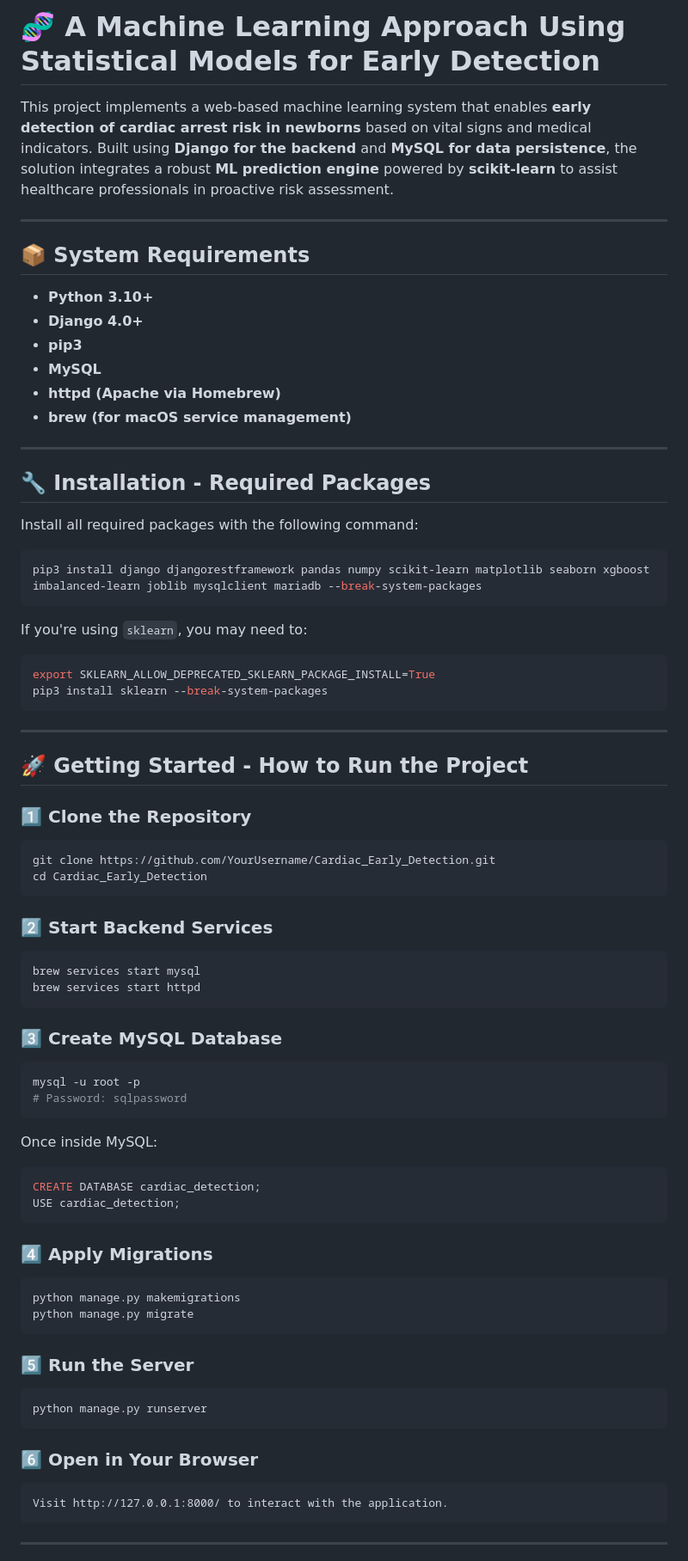
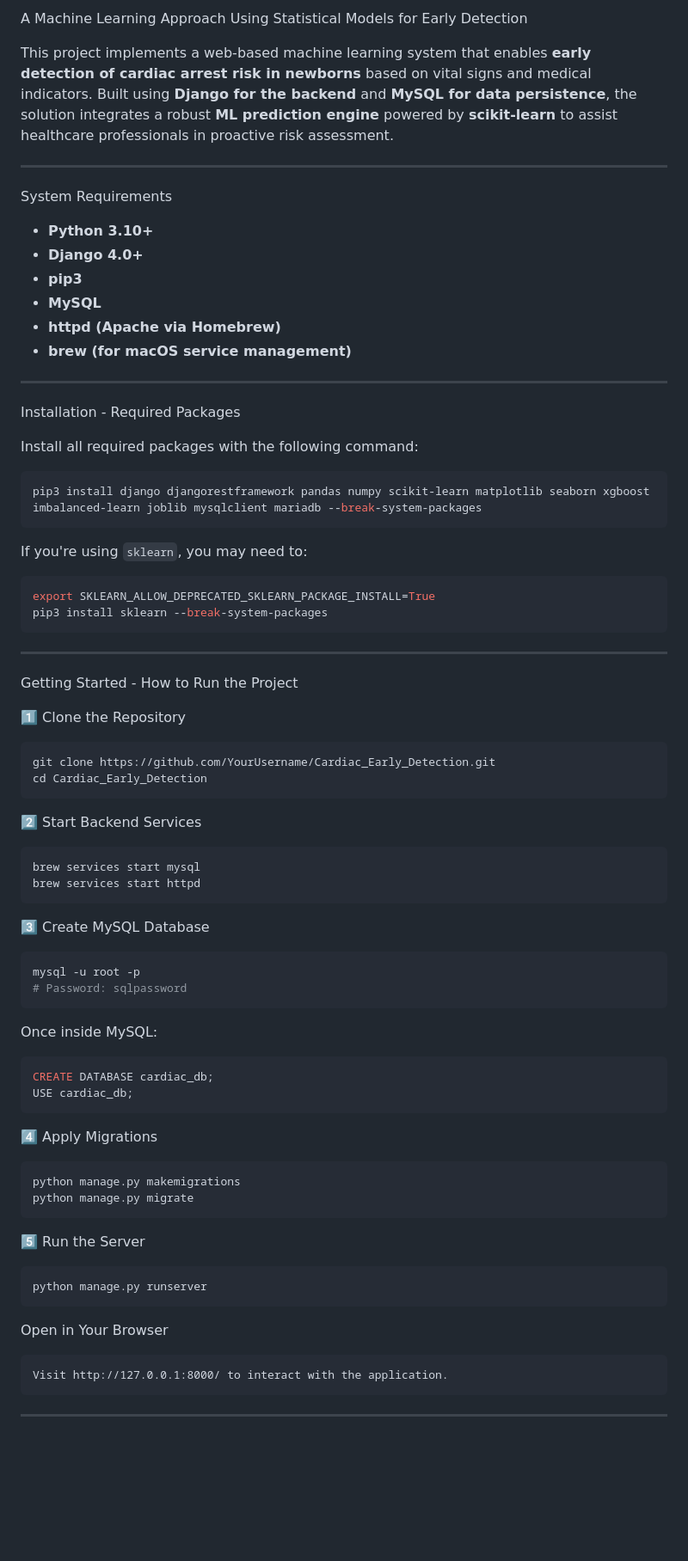
Before and after one commit to ManoharEldhandi/Cardiac-Risk-Prediction-in-NewBorns, a Markdown page: README.md, the part around the change printed below. Shown: that part at 86% size. Drawn GitHub-style; blank space fills up the shorter version.

````diff
--- a/README.md
+++ b/README.md
@@ -1,10 +1,10 @@
-# 🧬 A Machine Learning Approach Using Statistical Models for Early Detection
+A Machine Learning Approach Using Statistical Models for Early Detection
 
 This project implements a web-based machine learning system that enables **early detection of cardiac arrest risk in newborns** based on vital signs and medical indicators. Built using **Django for the backend** and **MySQL for data persistence**, the solution integrates a robust **ML prediction engine** powered by **scikit-learn** to assist healthcare professionals in proactive risk assessment.
 
 ---
 
-## 📦 System Requirements
+System Requirements
 
 - **Python 3.10+**
 - **Django 4.0+**
@@ -15,7 +15,7 @@ This project implements a web-based machine learning system that enables **early
 
 ---
 
-## 🔧 Installation - Required Packages
+Installation - Required Packages
 
 Install all required packages with the following command:
 ```bash
@@ -30,23 +30,23 @@ pip3 install sklearn --break-system-packages
 
 ---
 
-## 🚀 Getting Started - How to Run the Project
+Getting Started - How to Run the Project
 
-### 1️⃣ Clone the Repository
+1️⃣ Clone the Repository
 
 ```bash
 git clone https://github.com/YourUsername/Cardiac_Early_Detection.git
 cd Cardiac_Early_Detection
 ```
 
-### 2️⃣ Start Backend Services
+2️⃣ Start Backend Services
 
 ```bash
 brew services start mysql
 brew services start httpd
 ```
 
-### 3️⃣ Create MySQL Database
+3️⃣ Create MySQL Database
 
 ```bash
 mysql -u root -p
@@ -55,24 +55,24 @@ mysql -u root -p
 
 Once inside MySQL:
 ```sql
-CREATE DATABASE cardiac_detection;
-USE cardiac_detection;
+CREATE DATABASE cardiac_db;
+USE cardiac_db;
 ```
 
-### 4️⃣ Apply Migrations
+4️⃣ Apply Migrations
 
 ```bash
 python manage.py makemigrations
 python manage.py migrate
 ```
 
-### 5️⃣ Run the Server
+5️⃣ Run the Server
 
 ```bash
 python manage.py runserver
 ```
 
-### 6️⃣ Open in Your Browser
+Open in Your Browser
 
 ```
 Visit http://127.0.0.1:8000/ to interact with the application.
````
Also changed, not shown: other parts of README.md (+10 -11 lines).
